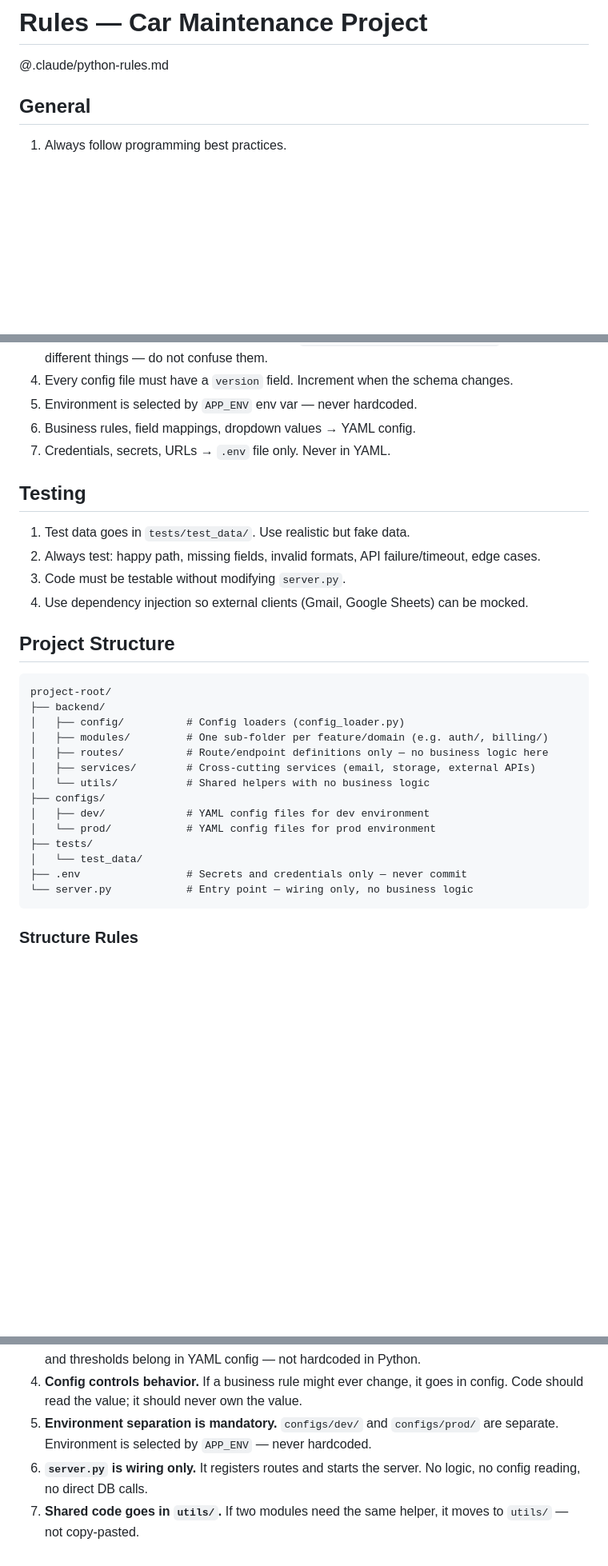
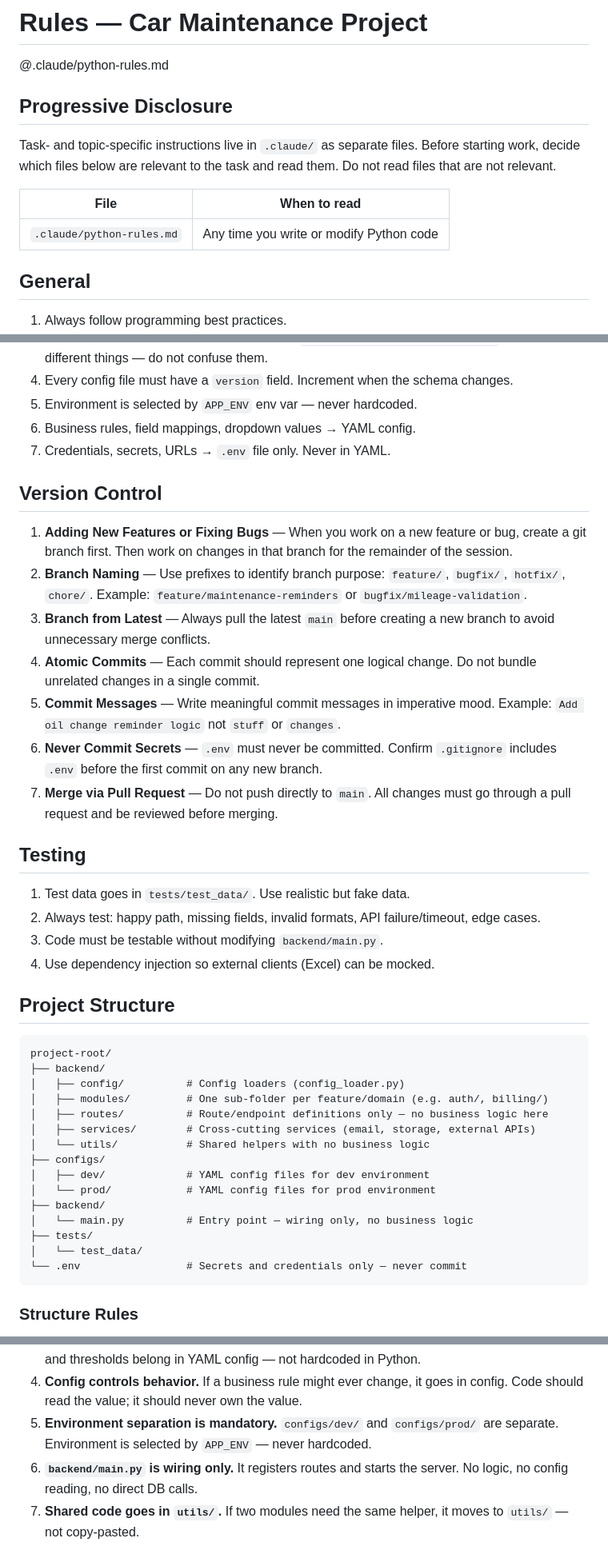
Before and after one commit to oliviakim217/car-maintenance, a Markdown page: CLAUDE.md, 3 parts joined by grey strips. Shown at 80% size. Rendered like a GitHub page; blank space fills up the shorter version.

Commit message:
Add Progressive Disclosure and Version Control sections to CLAUDE.md
Co-Authored-By: Claude Sonnet 4.6 <noreply@anthropic.com>

````diff
--- a/CLAUDE.md
+++ b/CLAUDE.md
@@ -1,6 +1,16 @@
 # Rules — Car Maintenance Project
 
 @.claude/python-rules.md
+
+## Progressive Disclosure
+
+Task- and topic-specific instructions live in `.claude/` as separate files. Before starting work,
+decide which files below are relevant to the task and read them. Do not read files that are not
+relevant.
+
+| File | When to read |
+|------|--------------|
+| `.claude/python-rules.md` | Any time you write or modify Python code |
 
 ## General
 
@@ -82,12 +92,22 @@ Never skip or reorder these stages.
 6. Business rules, field mappings, dropdown values → YAML config.
 7. Credentials, secrets, URLs → `.env` file only. Never in YAML.
 
+## Version Control
+
+1. **Adding New Features or Fixing Bugs** — When you work on a new feature or bug, create a git branch first. Then work on changes in that branch for the remainder of the session.
+2. **Branch Naming** — Use prefixes to identify branch purpose: `feature/`, `bugfix/`, `hotfix/`, `chore/`. Example: `feature/maintenance-reminders` or `bugfix/mileage-validation`.
+3. **Branch from Latest** — Always pull the latest `main` before creating a new branch to avoid unnecessary merge conflicts.
+4. **Atomic Commits** — Each commit should represent one logical change. Do not bundle unrelated changes in a single commit.
+5. **Commit Messages** — Write meaningful commit messages in imperative mood. Example: `Add oil change reminder logic` not `stuff` or `changes`.
+6. **Never Commit Secrets** — `.env` must never be committed. Confirm `.gitignore` includes `.env` before the first commit on any new branch.
+7. **Merge via Pull Request** — Do not push directly to `main`. All changes must go through a pull request and be reviewed before merging.
+
 ## Testing
 
 1. Test data goes in `tests/test_data/`. Use realistic but fake data.
 2. Always test: happy path, missing fields, invalid formats, API failure/timeout, edge cases.
-3. Code must be testable without modifying `server.py`.
-4. Use dependency injection so external clients (Gmail, Google Sheets) can be mocked.
+3. Code must be testable without modifying `backend/main.py`.
+4. Use dependency injection so external clients (Excel) can be mocked.
 
 ## Project Structure
 
@@ -102,10 +122,11 @@ project-root/
 ├── configs/
 │   ├── dev/             # YAML config files for dev environment
 │   └── prod/            # YAML config files for prod environment
+├── backend/
+│   └── main.py          # Entry point — wiring only, no business logic
 ├── tests/
 │   └── test_data/
-├── .env                 # Secrets and credentials only — never commit
-└── server.py            # Entry point — wiring only, no business logic
+└── .env                 # Secrets and credentials only — never commit
 ```
 
 ### Structure Rules
@@ -115,5 +136,5 @@ project-root/
 3. **Config-driven by default.** Business rules, field mappings, toggle flags, dropdown values, limits, and thresholds belong in YAML config — not hardcoded in Python.
 4. **Config controls behavior.** If a business rule might ever change, it goes in config. Code should read the value; it should never own the value.
 5. **Environment separation is mandatory.** `configs/dev/` and `configs/prod/` are separate. Environment is selected by `APP_ENV` — never hardcoded.
-6. **`server.py` is wiring only.** It registers routes and starts the server. No logic, no config reading, no direct DB calls.
+6. **`backend/main.py` is wiring only.** It registers routes and starts the server. No logic, no config reading, no direct DB calls.
 7. **Shared code goes in `utils/`.** If two modules need the same helper, it moves to `utils/` — not copy-pasted.
````
